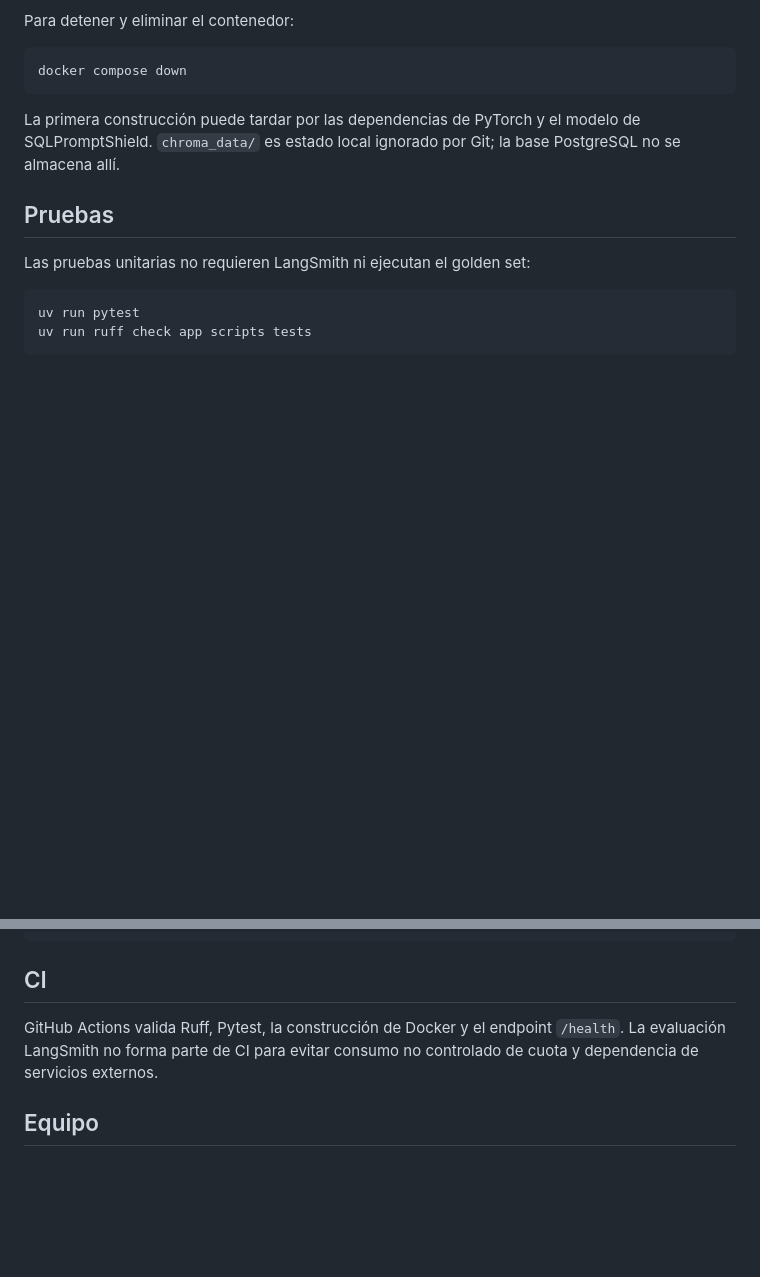
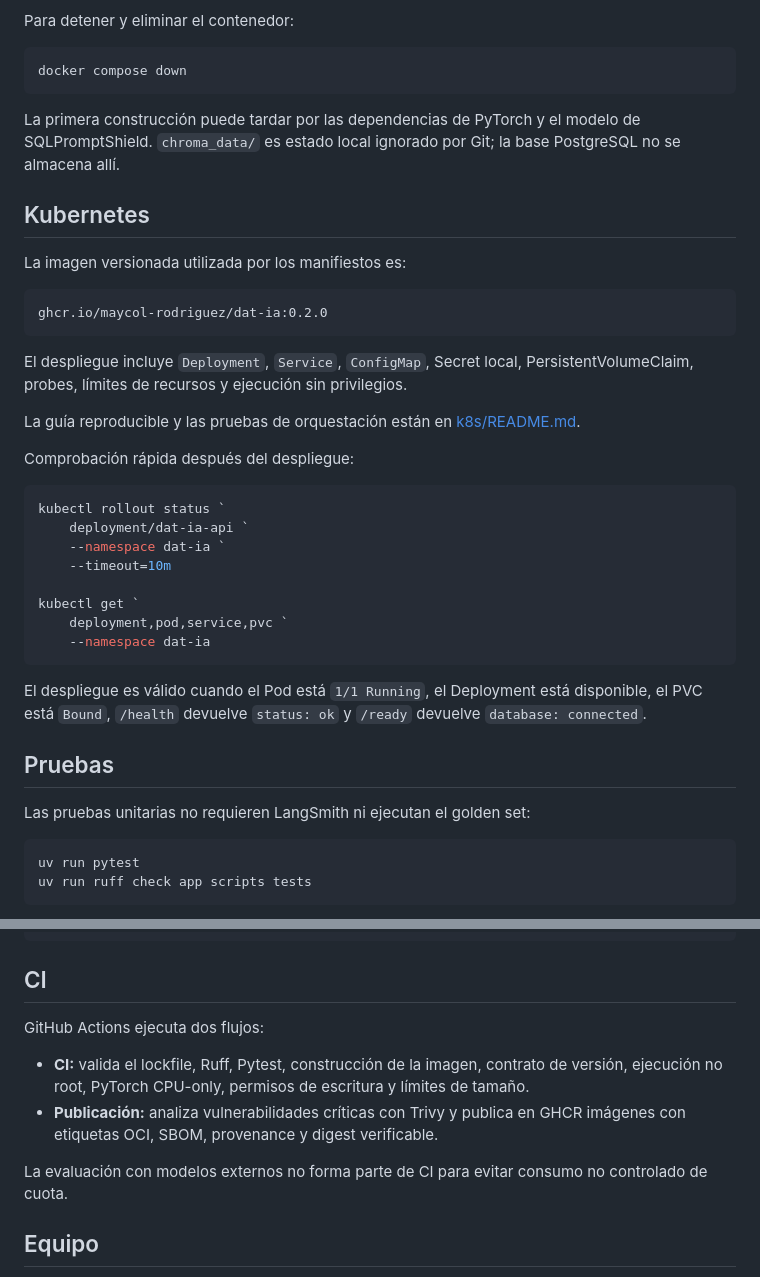
Before and after one commit to Maycol-Rodriguez/Dat-IA, a Markdown page: README.md, 2 parts joined by grey strips. GitHub-like rendering; blank space fills up the shorter version.

Commit message:
Document Kubernetes deployment verification

````diff
--- a/README.md
+++ b/README.md
@@ -142,6 +142,37 @@ La primera construcción puede tardar por las dependencias de PyTorch y el
 modelo de SQLPromptShield. `chroma_data/` es estado local ignorado por Git; la
 base PostgreSQL no se almacena allí.
 
+## Kubernetes
+
+La imagen versionada utilizada por los manifiestos es:
+
+```text
+ghcr.io/maycol-rodriguez/dat-ia:0.2.0
+```
+
+El despliegue incluye `Deployment`, `Service`, `ConfigMap`, Secret local,
+PersistentVolumeClaim, probes, límites de recursos y ejecución sin privilegios.
+
+La guía reproducible y las pruebas de orquestación están en
+[k8s/README.md](k8s/README.md).
+
+Comprobación rápida después del despliegue:
+
+```powershell
+kubectl rollout status `
+    deployment/dat-ia-api `
+    --namespace dat-ia `
+    --timeout=10m
+
+kubectl get `
+    deployment,pod,service,pvc `
+    --namespace dat-ia
+```
+
+El despliegue es válido cuando el Pod está `1/1 Running`, el Deployment está
+disponible, el PVC está `Bound`, `/health` devuelve `status: ok` y `/ready`
+devuelve `database: connected`.
+
 ## Pruebas
 
 Las pruebas unitarias no requieren LangSmith ni ejecutan el golden set:
@@ -189,9 +220,16 @@ reports/             Evidencia de calidad vigente y benchmarks estables
 
 ## CI
 
-GitHub Actions valida Ruff, Pytest, la construcción de Docker y el endpoint
-`/health`. La evaluación LangSmith no forma parte de CI para evitar consumo no
-controlado de cuota y dependencia de servicios externos.
+GitHub Actions ejecuta dos flujos:
+
+- **CI:** valida el lockfile, Ruff, Pytest, construcción de la imagen, contrato
+  de versión, ejecución no root, PyTorch CPU-only, permisos de escritura y
+  límites de tamaño.
+- **Publicación:** analiza vulnerabilidades críticas con Trivy y publica en
+  GHCR imágenes con etiquetas OCI, SBOM, provenance y digest verificable.
+
+La evaluación con modelos externos no forma parte de CI para evitar consumo no
+controlado de cuota.
 
 ## Equipo
 
````
Also changed, not shown: k8s/README.md (+140 -161 lines).
